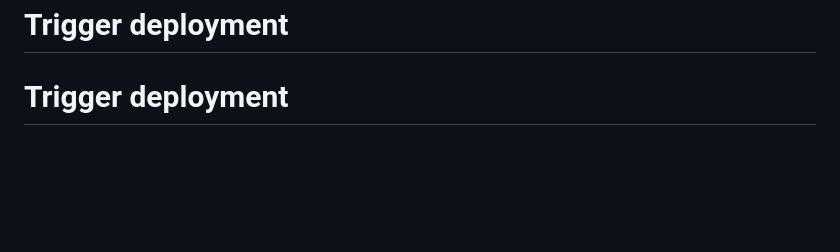
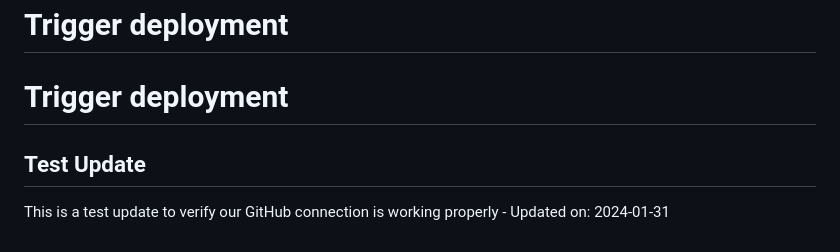
Before and after one commit to gSimani/FOLLOWERS, a Markdown page: README.md, the part around the change. Rendered like a GitHub page; blank space fills up the shorter version.

Commit message:
Test update: Added timestamp to README

```diff
--- a/README.md
+++ b/README.md
@@ -109,3 +109,6 @@ This tool is for educational purposes only. Users are responsible for complying
 # Trigger deployment
 # Trigger deployment
 # Trigger deployment
+
+## Test Update
+This is a test update to verify our GitHub connection is working properly - Updated on: 2024-01-31
```
